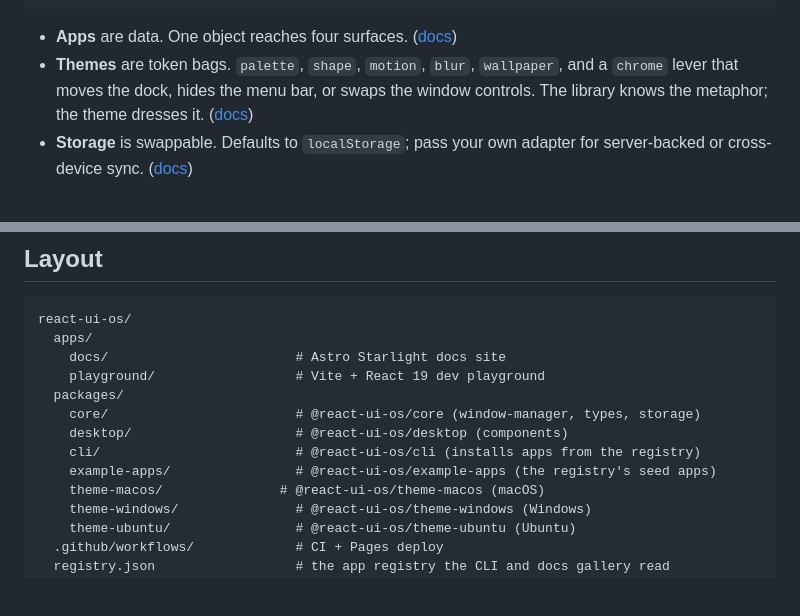
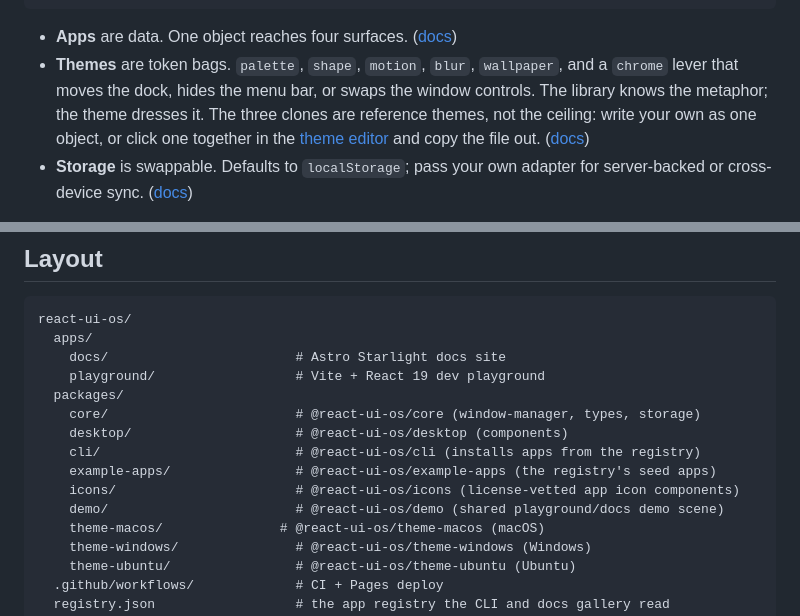
Before and after one commit to saschb2b/react-ui-os, a Markdown page: README.md, 2 parts joined by grey strips. Drawn GitHub-style; blank space fills up the shorter version.

Commit message:
docs(readme): point at the theme editor, complete the package layout
The Themes bullet now says the clones are reference themes and links
the editor; the layout listing gains the icons and demo packages it
was missing.

````diff
--- a/README.md
+++ b/README.md
@@ -91,7 +91,7 @@ const notes: App = {
 ```
 
 - **Apps** are data. One object reaches four surfaces. ([docs](https://saschb2b.github.io/react-ui-os/quickstart/))
-- **Themes** are token bags. `palette`, `shape`, `motion`, `blur`, `wallpaper`, and a `chrome` lever that moves the dock, hides the menu bar, or swaps the window controls. The library knows the metaphor; the theme dresses it. ([docs](https://saschb2b.github.io/react-ui-os/themes/overview/))
+- **Themes** are token bags. `palette`, `shape`, `motion`, `blur`, `wallpaper`, and a `chrome` lever that moves the dock, hides the menu bar, or swaps the window controls. The library knows the metaphor; the theme dresses it. The three clones are reference themes, not the ceiling: write your own as one object, or click one together in the [theme editor](https://saschb2b.github.io/react-ui-os/theme-editor/) and copy the file out. ([docs](https://saschb2b.github.io/react-ui-os/themes/overview/))
 - **Storage** is swappable. Defaults to `localStorage`; pass your own adapter for server-backed or cross-device sync. ([docs](https://saschb2b.github.io/react-ui-os/api/storageadapter/))
 
 The same primitives are reachable at three depths: `<Desktop>` for the full composition, `<DesktopProvider>` plus the surfaces you want, or the hooks (`useWindowManager`, `useTheme`, `useSettings`) to drive it from outside. The 80% case is one tag. The [docs](https://saschb2b.github.io/react-ui-os/) cover the rest.
@@ -121,6 +121,8 @@ react-ui-os/
     desktop/                     # @react-ui-os/desktop (components)
     cli/                         # @react-ui-os/cli (installs apps from the registry)
     example-apps/                # @react-ui-os/example-apps (the registry's seed apps)
+    icons/                       # @react-ui-os/icons (license-vetted app icon components)
+    demo/                        # @react-ui-os/demo (shared playground/docs demo scene)
     theme-macos/               # @react-ui-os/theme-macos (macOS)
     theme-windows/               # @react-ui-os/theme-windows (Windows)
     theme-ubuntu/                # @react-ui-os/theme-ubuntu (Ubuntu)
````
